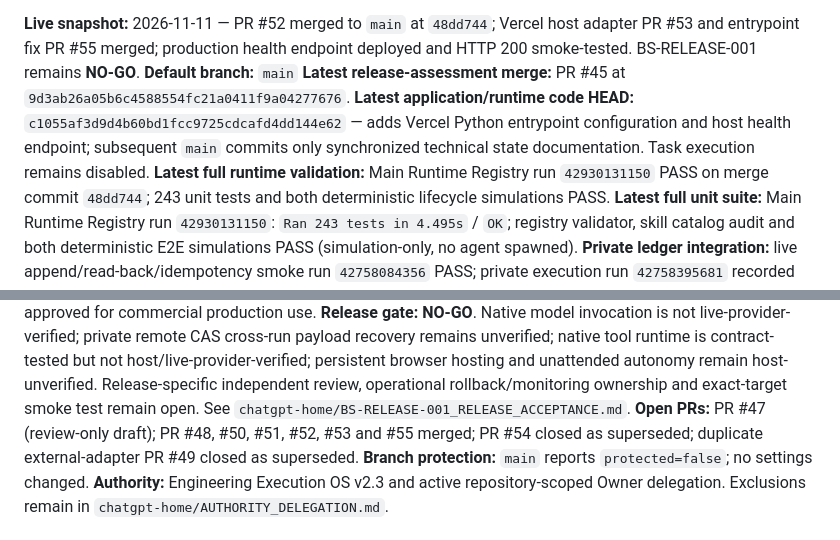
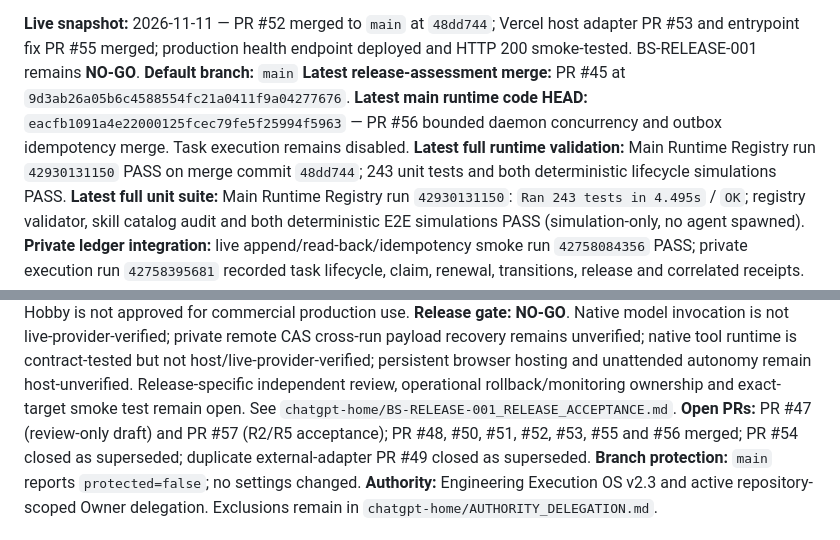
Before and after one commit to madnessgate44-debug/Blind-sniper-, a Markdown page: chatgpt-home/CURRENT_STATE.md, 2 parts joined by grey strips. GitHub-like rendering.

Commit message:
docs(state): refresh main runtime head and open PR list

```diff
--- a/chatgpt-home/CURRENT_STATE.md
+++ b/chatgpt-home/CURRENT_STATE.md
@@ -14,14 +14,14 @@
 **Live snapshot:** 2026-11-11 — PR #52 merged to `main` at `48dd744`; Vercel host adapter PR #53 and entrypoint fix PR #55 merged; production health endpoint deployed and HTTP 200 smoke-tested. BS-RELEASE-001 remains **NO-GO**.
 **Default branch:** `main`
 **Latest release-assessment merge:** PR #45 at `9d3ab26a05b6c4588554fc21a0411f9a04277676`.
-**Latest application/runtime code HEAD:** `c1055af3d9d4b60bd1fcc9725cdcafd4dd144e62` — adds Vercel Python entrypoint configuration and host health endpoint; subsequent `main` commits only synchronized technical state documentation. Task execution remains disabled.
+**Latest main runtime code HEAD:** `eacfb1091a4e22000125fcec79fe5f25994f5963` — PR #56 bounded daemon concurrency and outbox idempotency merge. Task execution remains disabled.
 **Latest full runtime validation:** Main Runtime Registry run `42930131150` PASS on merge commit `48dd744`; 243 unit tests and both deterministic lifecycle simulations PASS.
 **Latest full unit suite:** Main Runtime Registry run `42930131150`: `Ran 243 tests in 4.495s` / `OK`; registry validator, skill catalog audit and both deterministic E2E simulations PASS (simulation-only, no agent spawned).
 **Private ledger integration:** live append/read-back/idempotency smoke run `42758084356` PASS; private execution run `42758395681` recorded task lifecycle, claim, renewal, transitions, release and correlated receipts. A later independent run `42758616125` refused replay of an existing task ID.
 **Browser acceptance:** Native Browser Adapter run `42929591208` on PR #52 implementation head `f680b24`: two native Chromium local-fixture cycles, 36 correlated receipts, interruption/no-replay/reconciliation PASS; persistent-host jobs skipped.
 **Vercel hosting:** [V] Project `blind-sniper-runtime` (`prj_AJpyM5PkAxfmeb4KQCZ7hlBgMZEi`) is linked to this GitHub repo in the Forge Hobby team. Latest Git-linked production deployment `dpl_HVwBwRYfa9CRcziujcyzZAiX6zPS` is READY from main commit `284b80b`; `https://blind-sniper-runtime.vercel.app/api/health` returned HTTP 200 with worker not activated and task execution disabled. Main pushes automatically trigger Vercel production builds. Hobby is not approved for commercial production use.
 **Release gate:** **NO-GO**. Native model invocation is not live-provider-verified; private remote CAS cross-run payload recovery remains unverified; native tool runtime is contract-tested but not host/live-provider-verified; persistent browser hosting and unattended autonomy remain host-unverified. Release-specific independent review, operational rollback/monitoring ownership and exact-target smoke test remain open. See `chatgpt-home/BS-RELEASE-001_RELEASE_ACCEPTANCE.md`.
-**Open PRs:** PR #47 (review-only draft); PR #48, #50, #51, #52, #53 and #55 merged; PR #54 closed as superseded; duplicate external-adapter PR #49 closed as superseded.
+**Open PRs:** PR #47 (review-only draft) and PR #57 (R2/R5 acceptance); PR #48, #50, #51, #52, #53, #55 and #56 merged; PR #54 closed as superseded; duplicate external-adapter PR #49 closed as superseded.
 **Branch protection:** `main` reports `protected=false`; no settings changed.
 **Authority:** Engineering Execution OS v2.3 and active repository-scoped Owner delegation. Exclusions remain in `chatgpt-home/AUTHORITY_DELEGATION.md`.
 
```
